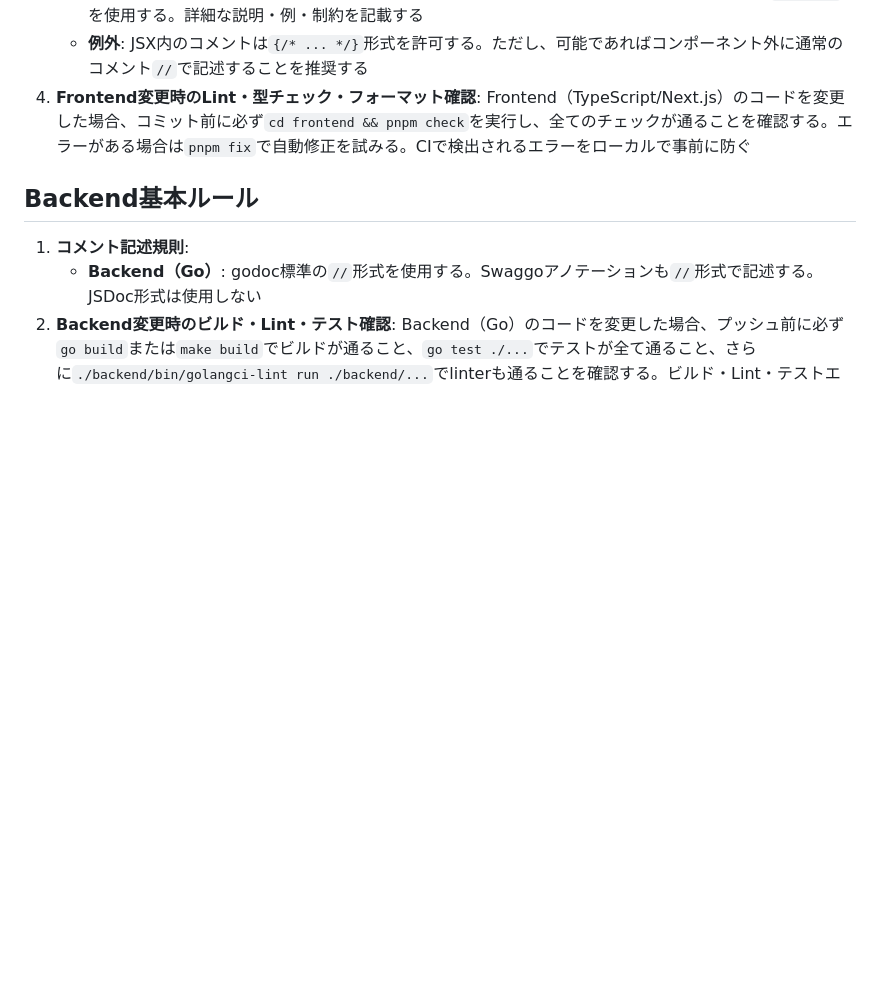
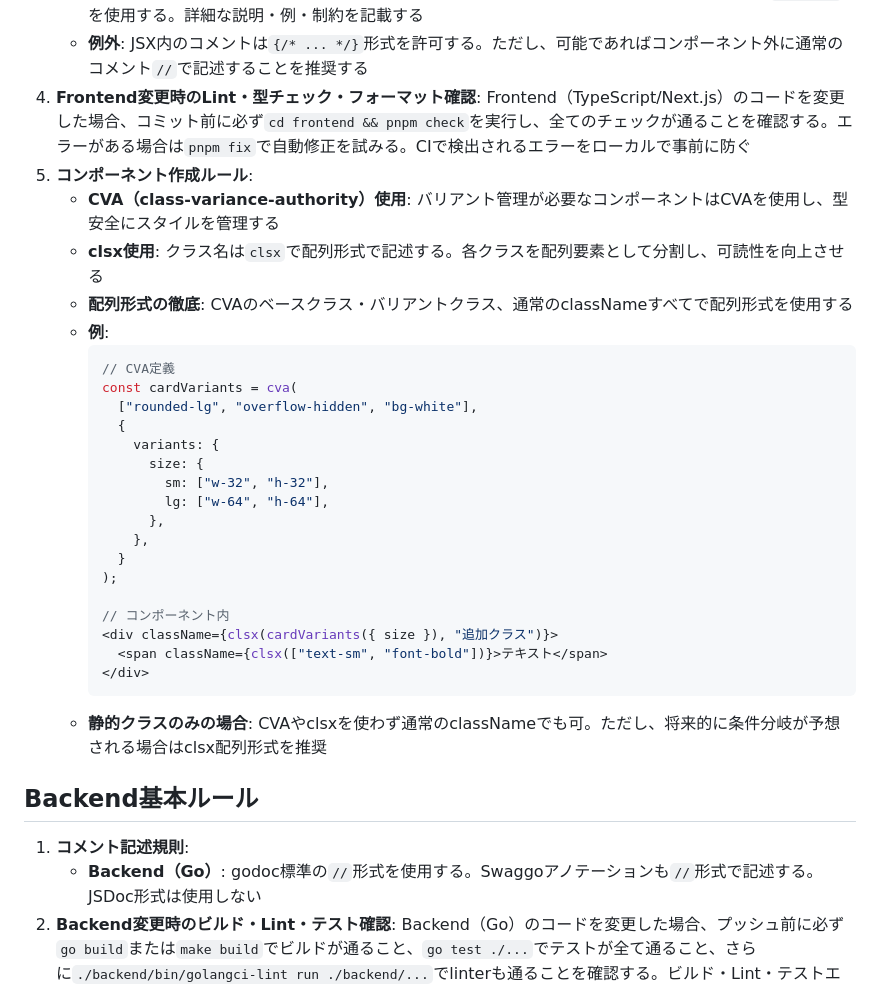
Before and after one commit to illionillion/go-shisha, a Markdown page: .github/copilot-instructions.md, the part around the change. GitHub-like rendering; blank space fills up the shorter version.

Commit message:
docs: コンポーネント作成ルールをcopilot-instructionsに追加
- CVA・clsx使用ルールを明記
- 配列形式でのクラス名記述を推奨
- 具体的なコード例を記載
- 今後のコンポーネント作成で統一した実装を実現

````diff
--- a/.github/copilot-instructions.md
+++ b/.github/copilot-instructions.md
@@ -46,6 +46,31 @@
    - **Frontend（TypeScript/JavaScript）**: 関数と定数にコメントを書く場合は必ずJSDoc形式`/**...*/`を使用する。詳細な説明・例・制約を記載する
    - **例外**: JSX内のコメントは`{/* ... */}`形式を許可する。ただし、可能であればコンポーネント外に通常のコメント`//`で記述することを推奨する
 4. **Frontend変更時のLint・型チェック・フォーマット確認**: Frontend（TypeScript/Next.js）のコードを変更した場合、コミット前に必ず`cd frontend && pnpm check`を実行し、全てのチェックが通ることを確認する。エラーがある場合は`pnpm fix`で自動修正を試みる。CIで検出されるエラーをローカルで事前に防ぐ
+5. **コンポーネント作成ルール**:
+   - **CVA（class-variance-authority）使用**: バリアント管理が必要なコンポーネントはCVAを使用し、型安全にスタイルを管理する
+   - **clsx使用**: クラス名は`clsx`で配列形式で記述する。各クラスを配列要素として分割し、可読性を向上させる
+   - **配列形式の徹底**: CVAのベースクラス・バリアントクラス、通常のclassNameすべてで配列形式を使用する
+   - **例**:
+     ```tsx
+     // CVA定義
+     const cardVariants = cva(
+       ["rounded-lg", "overflow-hidden", "bg-white"],
+       {
+         variants: {
+           size: {
+             sm: ["w-32", "h-32"],
+             lg: ["w-64", "h-64"],
+           },
+         },
+       }
+     );
+
+     // コンポーネント内
+     <div className={clsx(cardVariants({ size }), "追加クラス")}>
+       <span className={clsx(["text-sm", "font-bold"])}>テキスト</span>
+     </div>
+     ```
+   - **静的クラスのみの場合**: CVAやclsxを使わず通常のclassNameでも可。ただし、将来的に条件分岐が予想される場合はclsx配列形式を推奨
 
 ## Backend基本ルール
 
````
